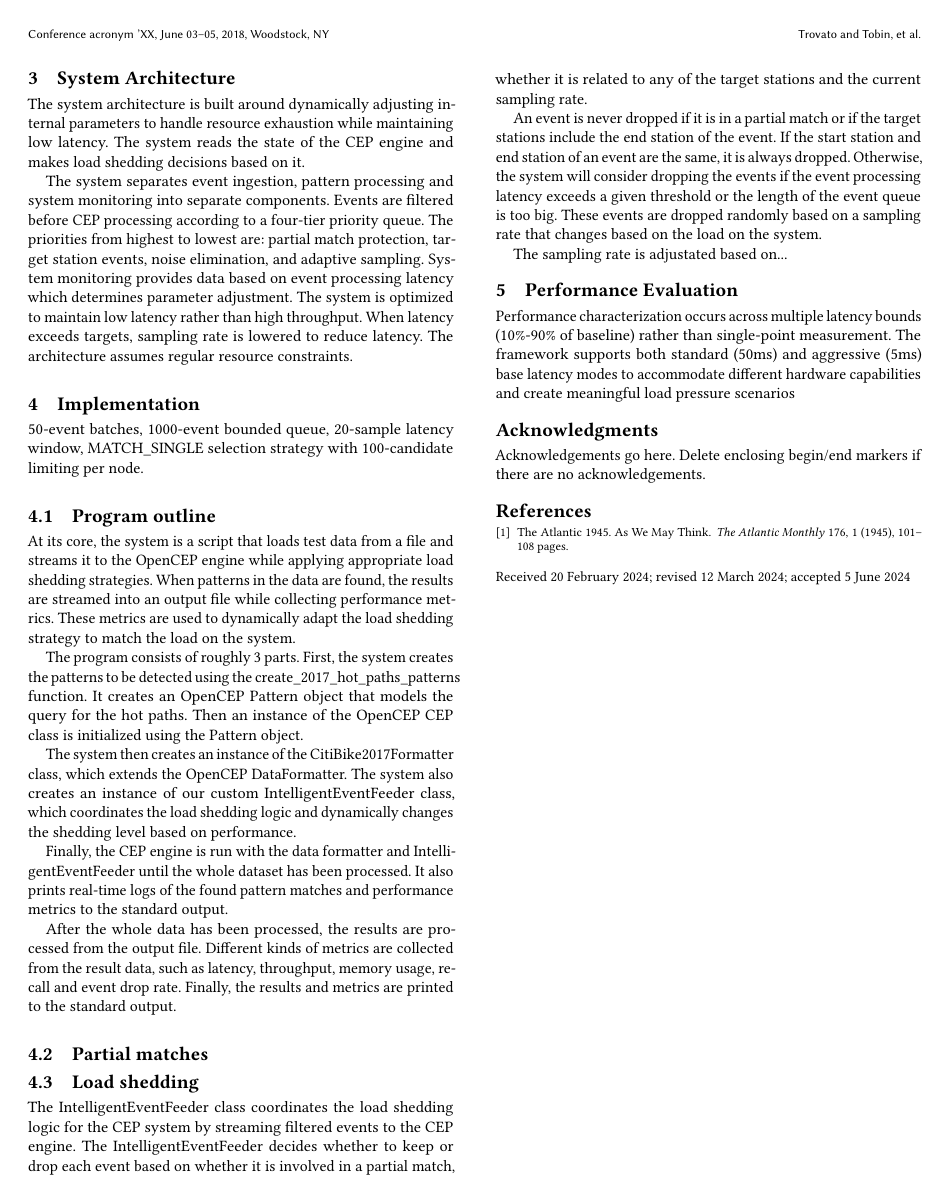
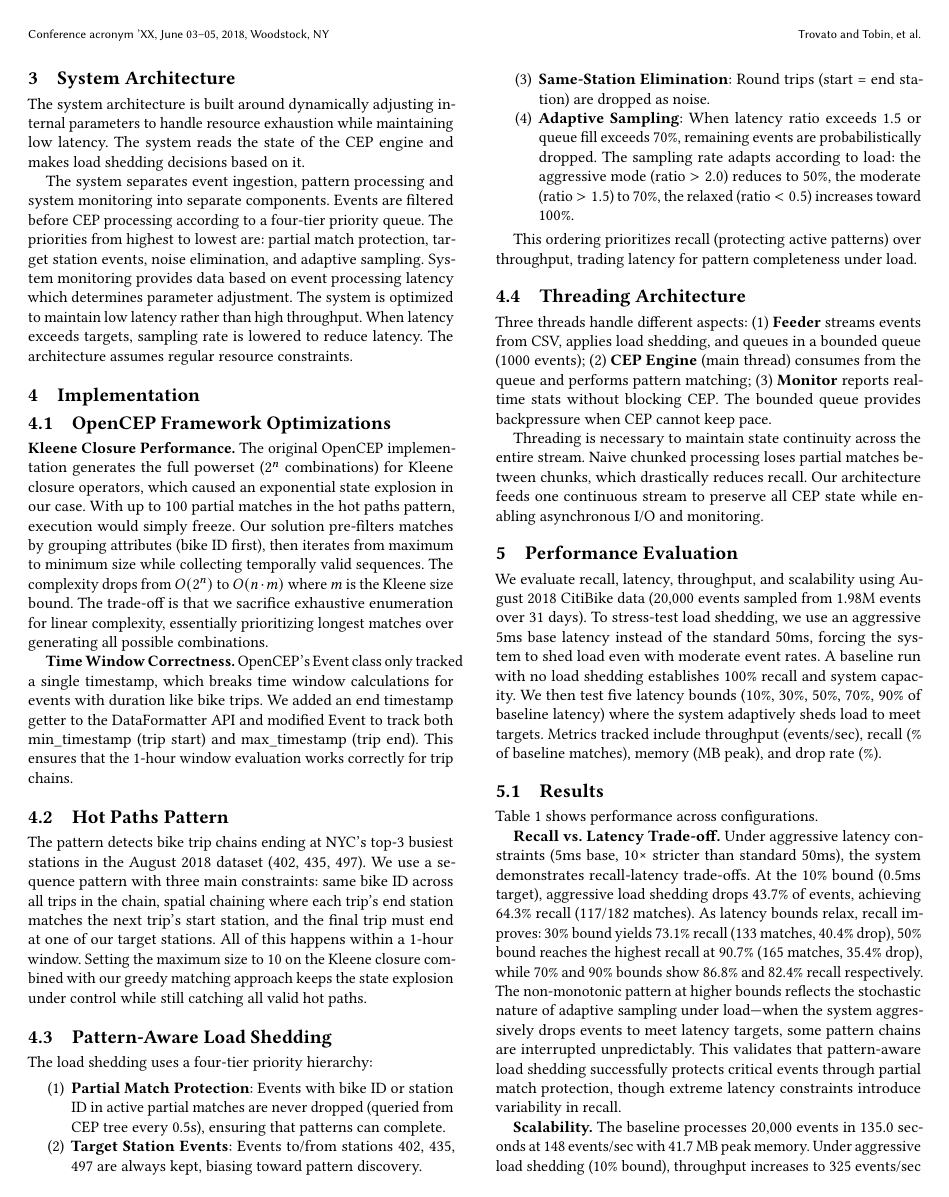
Before and after one commit to dcgran/CS-E4780-project, a LaTeX paper (project1/report/main.tex): page 2 of 2 before the commit and page 2 of 3 after it. Compiled offline with pdfLaTeX.

Commit message:
docs: write report sections about implementation and performance vealuation

```diff
--- a/project1/report/main.tex
+++ b/project1/report/main.tex
@@ -113,6 +113,7 @@
 \graphicspath{{./images/}}
 
 \usepackage{listings}
+\usepackage{booktabs}
 
 \begin{document}
 
@@ -265,34 +266,39 @@ The system separates event ingestion, pattern processing and system monitoring i
 
 \section{Implementation}
 
-50-event batches, 1000-event bounded queue, 20-sample latency window, MATCH\_SINGLE selection strategy with 100-candidate limiting per node.
+\subsection{OpenCEP Framework Optimizations}
 
-\subsection{Program outline}
+\textbf{Kleene Closure Performance.} The original OpenCEP implementation generates the full powerset ($2^n$ combinations) for Kleene closure operators, which caused an exponential state explosion in our case. With up to 100 partial matches in the hot paths pattern, execution would simply freeze. Our solution pre-filters matches by grouping attributes (bike ID first), then iterates from maximum to minimum size while collecting temporally valid sequences. The complexity drops from $O(2^n)$ to $O(n \cdot m)$ where $m$ is the Kleene size bound. The trade-off is that we sacrifice exhaustive enumeration for linear complexity, essentially prioritizing longest matches over generating all possible combinations.
 
-At its core, the system is a script that loads test data from a file and streams it to the OpenCEP engine while applying appropriate load shedding strategies. When patterns in the data are found, the results are streamed into an output file while collecting performance metrics. These metrics are used to dynamically adapt the load shedding strategy to match the load on the system.
+\textbf{Time Window Correctness.} OpenCEP's Event class only tracked a single timestamp, which breaks time window calculations for events with duration like bike trips. We added an end timestamp getter to the DataFormatter API and modified Event to track both min\_timestamp (trip start) and max\_timestamp (trip end). This ensures that the 1-hour window evaluation works correctly for trip chains.
 
-The program consists of roughly 3 parts. First, the system creates the patterns to be detected using the create\_2017\_hot\_paths\_patterns function. It creates an OpenCEP Pattern object that models the query for the hot paths. Then an instance of the OpenCEP CEP class is initialized using the Pattern object.
+\subsection{Hot Paths Pattern}
 
-The system then creates an instance of the CitiBike2017Formatter class, which extends the OpenCEP DataFormatter. The system also creates an instance of our custom IntelligentEventFeeder class, which coordinates the load shedding logic and dynamically changes the shedding level based on performance.
+The pattern detects bike trip chains ending at NYC's top-3 busiest stations in the August 2018 dataset (402, 435, 497). We use a sequence pattern with three main constraints: same bike ID across all trips in the chain, spatial chaining where each trip's end station matches the next trip's start station, and the final trip must end at one of our target stations. All of this happens within a 1-hour window. Setting the maximum size to 10 on the Kleene closure combined with our greedy matching approach keeps the state explosion under control while still catching all valid hot paths.
 
-Finally, the CEP engine is run with the data formatter and IntelligentEventFeeder until the whole dataset has been processed. It also prints real-time logs of the found pattern matches and performance metrics to the standard output.
+\subsection{Pattern-Aware Load Shedding}
 
-After the whole data has been processed, the results are processed from the output file. Different kinds of metrics are collected from the result data, such as latency, throughput, memory usage, recall and event drop rate. Finally, the results and metrics are printed to the standard output.
+The load shedding uses a four-tier priority hierarchy:
+\begin{enumerate}
+  \item \textbf{Partial Match Protection}: Events with bike ID or station ID in active partial matches are never dropped (queried from CEP tree every 0.5s), ensuring that patterns can complete.
+  \item \textbf{Target Station Events}: Events to/from stations 402, 435, 497 are always kept, biasing toward pattern discovery.
+  \item \textbf{Same-Station Elimination}: Round trips (start = end station) are dropped as noise.
+  \item \textbf{Adaptive Sampling}: When latency ratio exceeds 1.5 or queue fill exceeds 70\%, remaining events are probabilistically dropped. The sampling rate adapts according to load: the aggressive mode (ratio $> 2.0$) reduces to 50\%, the moderate (ratio $> 1.5$) to 70\%, the relaxed (ratio $< 0.5$) increases toward 100\%.
+\end{enumerate}
 
-\subsection{Partial matches}
+This ordering prioritizes recall (protecting active patterns) over throughput, trading latency for pattern completeness under load.
 
-\subsection{Load shedding}
+\subsection{Threading Architecture}
 
-The IntelligentEventFeeder class coordinates the load shedding logic for the CEP system by streaming filtered events to the CEP engine. The IntelligentEventFeeder decides whether to keep or drop each event based on whether it is involved in a partial match, whether it is related to any of the target stations and the current sampling rate.
+Three threads handle different aspects: (1) \textbf{Feeder} streams events from CSV, applies load shedding, and queues in a bounded queue (1000 events); (2) \textbf{CEP Engine} (main thread) consumes from the queue and performs pattern matching; (3) \textbf{Monitor} reports real-time stats without blocking CEP. The bounded queue provides backpressure when CEP cannot keep pace.
 
-An event is never dropped if it is in a partial match or if the target stations include the end station of the event. If the start station and end station of an event are the same, it is always dropped. Otherwise, the system will consider dropping the events if the event processing latency exceeds a given threshold or the length of the event queue is too big. These events are dropped randomly based on a sampling rate that changes based on the load on the system.
-
-The sampling rate is adjustated based on...
+Threading is necessary to maintain state continuity across the entire stream. Naive chunked processing loses partial matches between chunks, which drastically reduces recall. Our architecture feeds one continuous stream to preserve all CEP state while enabling asynchronous I/O and monitoring.
 
 \section{Performance Evaluation}
 
-Performance characterization occurs across multiple latency
-bounds (10\%-90\% of baseline) rather than single-point measurement.
-The framework supports both standard (50ms) and aggressive (5ms)
-base latency modes to accommodate different hardware capabilities
-and create meaningful load pressure scenarios
+We evaluate recall, latency, throughput, and scalability using August 2018 CitiBike data (20,000 events sampled from 1.98M events over 31 days). To stress-test load shedding, we use an aggressive 5ms base latency instead of the standard 50ms, forcing the system to shed load even with moderate event rates. A baseline run with no load shedding establishes 100\% recall and system capacity. We then test five latency bounds (10\%, 30\%, 50\%, 70\%, 90\% of baseline latency) where the system adaptively sheds load to meet targets. Metrics tracked include throughput (events/sec), recall (\% of baseline matches), memory (MB peak), and drop rate (\%).
+
+\subsection{Results}
+
+% TODO: Run baseline + latency bounds and fill in table
+Table~\ref{tab:results} shows performance across configurations.
@@ -298,0 +324,3 @@ and create meaningful load pressure scenarios
+\textbf{Recall vs. Latency Trade-off.} Under aggressive latency constraints (5ms base, 10× stricter than standard 50ms), the system demonstrates recall-latency trade-offs. At the 10\% bound (0.5ms target), aggressive load shedding drops 43.7\% of events, achieving 64.3\% recall (117/182 matches). As latency bounds relax, recall improves: 30\% bound yields 73.1\% recall (133 matches, 40.4\% drop), 50\% bound reaches the highest recall at 90.7\% (165 matches, 35.4\% drop), while 70\% and 90\% bounds show 86.8\% and 82.4\% recall respectively. The non-monotonic pattern at higher bounds reflects the stochastic nature of adaptive sampling under load—when the system aggressively drops events to meet latency targets, some pattern chains are interrupted unpredictably. This validates that pattern-aware load shedding successfully protects critical events through partial match protection, though extreme latency constraints introduce variability in recall.
+
+\textbf{Scalability.} The baseline processes 20,000 events in 135.0 seconds at 148 events/sec with 41.7 MB peak memory. Under aggressive load shedding (10\% bound), throughput increases to 325 events/sec (+120\%) by dropping 43.7\% of events, achieving 2.2× faster processing at the cost of 35.7\% recall loss. At relaxed bounds, throughput decreases to 241-321 events/sec as fewer events are dropped. Memory footprint remains constant at 41.7-41.8 MB across all configurations, demonstrating efficient state management. The system detects trip chains of up to 4 trips within the 1-hour temporal window, validating the temporal filtering and cleanup strategy. OpenCEP's sequential-only evaluation prevents multi-core parallelism, limiting CPU utilization to a single core.
```
Also changed, not shown: project1/report/main.tex (27 more changed lines).
